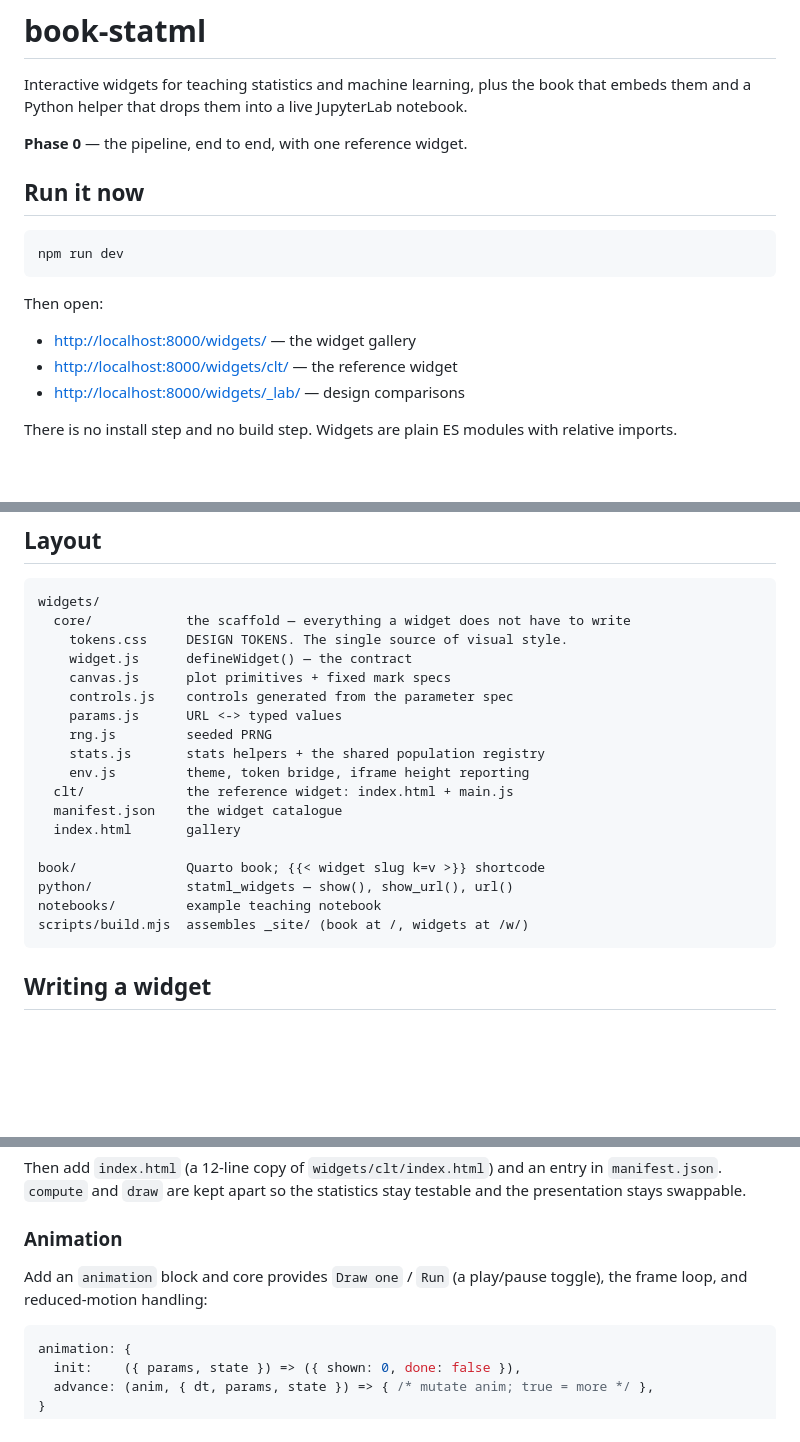
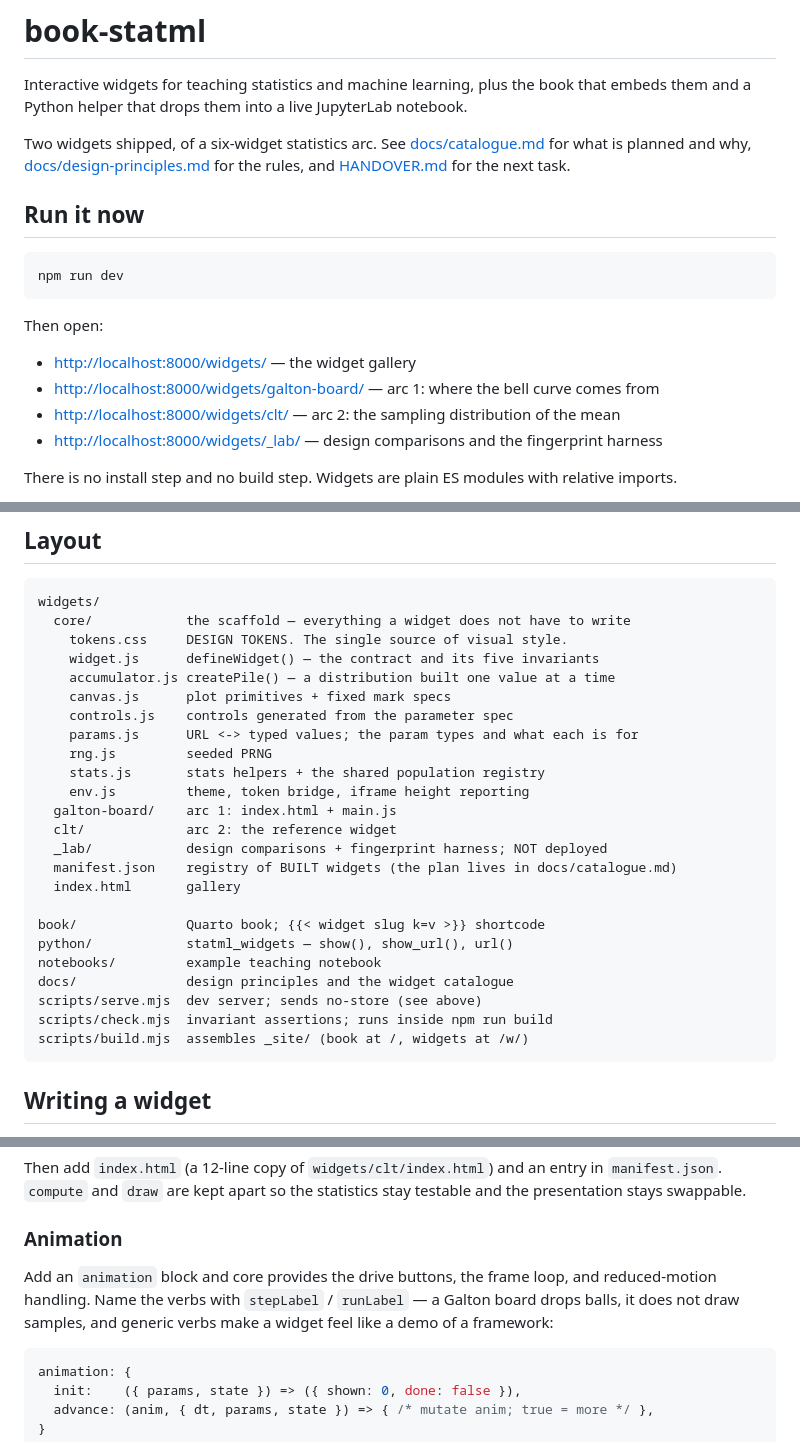
Before and after one commit to nusmedicine/statml, a Markdown page: README.md, 3 parts joined by grey strips. Rendered like a GitHub page; blank space fills up the shorter version.

Commit message:
README: reflect two shipped widgets, accumulator, lab and check script
The opening still said Phase 0 with one reference widget, the layout listing
predated core/accumulator.js and the scripts, and the animation section named the
drive buttons as fixed strings rather than the widget's own verbs.

Co-Authored-By: Claude Opus 5 <noreply@anthropic.com>

````diff
--- a/README.md
+++ b/README.md
@@ -4,7 +4,10 @@ Interactive widgets for teaching statistics and machine learning, plus the book
 that embeds them and a Python helper that drops them into a live JupyterLab
 notebook.
 
-**Phase 0** — the pipeline, end to end, with one reference widget.
+Two widgets shipped, of a six-widget statistics arc. See
+[docs/catalogue.md](docs/catalogue.md) for what is planned and why,
+[docs/design-principles.md](docs/design-principles.md) for the rules, and
+[HANDOVER.md](HANDOVER.md) for the next task.
 
 ## Run it now
 
@@ -15,8 +18,9 @@ npm run dev
 Then open:
 
 - <http://localhost:8000/widgets/> — the widget gallery
-- <http://localhost:8000/widgets/clt/> — the reference widget
-- <http://localhost:8000/widgets/_lab/> — design comparisons
+- <http://localhost:8000/widgets/galton-board/> — arc 1: where the bell curve comes from
+- <http://localhost:8000/widgets/clt/> — arc 2: the sampling distribution of the mean
+- <http://localhost:8000/widgets/_lab/> — design comparisons and the fingerprint harness
 
 There is no install step and no build step. Widgets are plain ES modules with
 relative imports.
@@ -52,20 +56,26 @@ looks exactly like a bug in your change. The same trap catches students on the
 widgets/
   core/            the scaffold — everything a widget does not have to write
     tokens.css     DESIGN TOKENS. The single source of visual style.
-    widget.js      defineWidget() — the contract
+    widget.js      defineWidget() — the contract and its five invariants
+    accumulator.js createPile() — a distribution built one value at a time
     canvas.js      plot primitives + fixed mark specs
     controls.js    controls generated from the parameter spec
-    params.js      URL <-> typed values
+    params.js      URL <-> typed values; the param types and what each is for
     rng.js         seeded PRNG
     stats.js       stats helpers + the shared population registry
     env.js         theme, token bridge, iframe height reporting
-  clt/             the reference widget: index.html + main.js
-  manifest.json    the widget catalogue
+  galton-board/    arc 1: index.html + main.js
+  clt/             arc 2: the reference widget
+  _lab/            design comparisons + fingerprint harness; NOT deployed
+  manifest.json    registry of BUILT widgets (the plan lives in docs/catalogue.md)
   index.html       gallery
 
 book/              Quarto book; {{< widget slug k=v >}} shortcode
 python/            statml_widgets — show(), show_url(), url()
 notebooks/         example teaching notebook
+docs/              design principles and the widget catalogue
+scripts/serve.mjs  dev server; sends no-store (see above)
+scripts/check.mjs  invariant assertions; runs inside npm run build
 scripts/build.mjs  assembles _site/ (book at /, widgets at /w/)
 ```
 
@@ -94,8 +104,10 @@ testable and the presentation stays swappable.
 
 ### Animation
 
-Add an `animation` block and core provides `Draw one` / `Run` (a play/pause
-toggle), the frame loop, and reduced-motion handling:
+Add an `animation` block and core provides the drive buttons, the frame loop, and
+reduced-motion handling. Name the verbs with `stepLabel` / `runLabel` — a Galton
+board drops balls, it does not draw samples, and generic verbs make a widget feel
+like a demo of a framework:
 
 ```js
 animation: {
````
